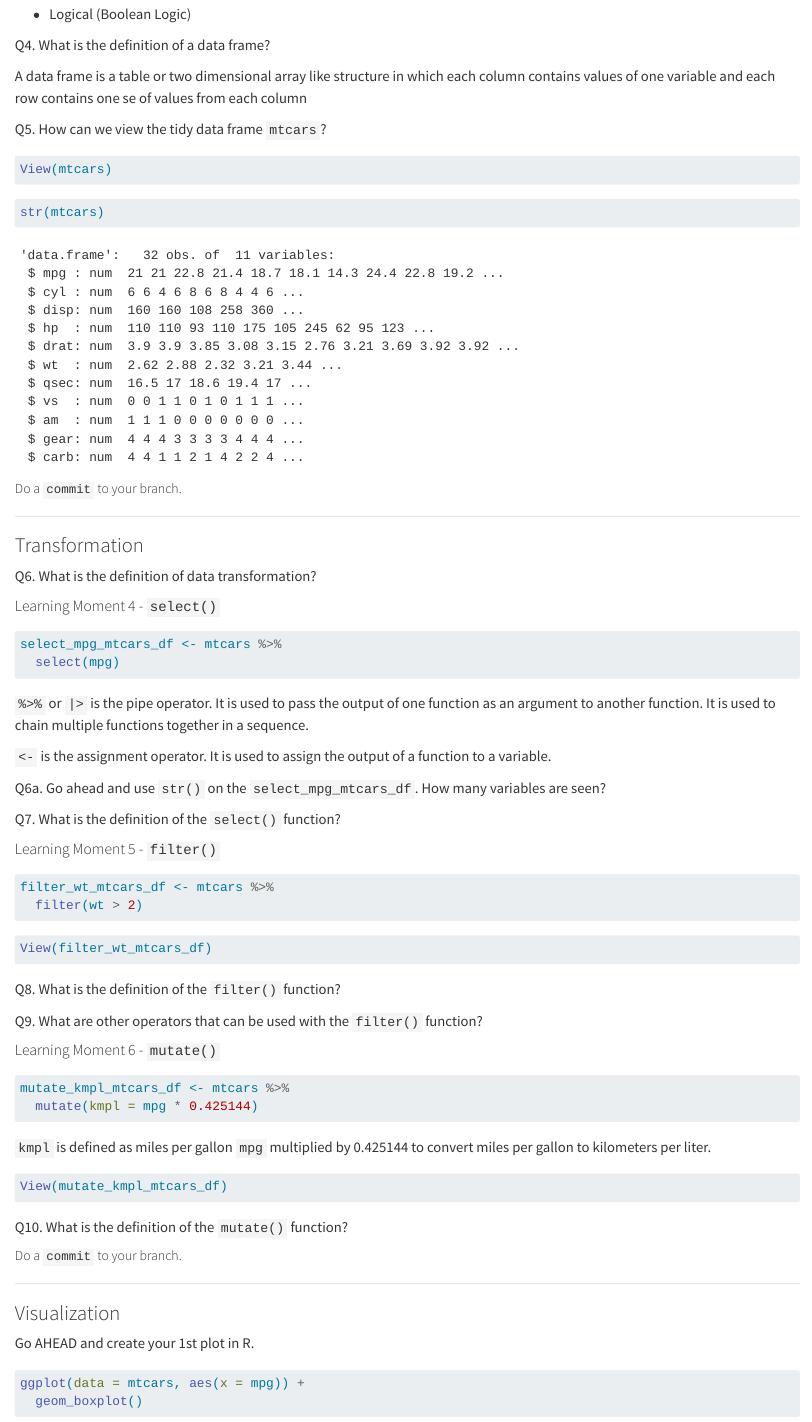
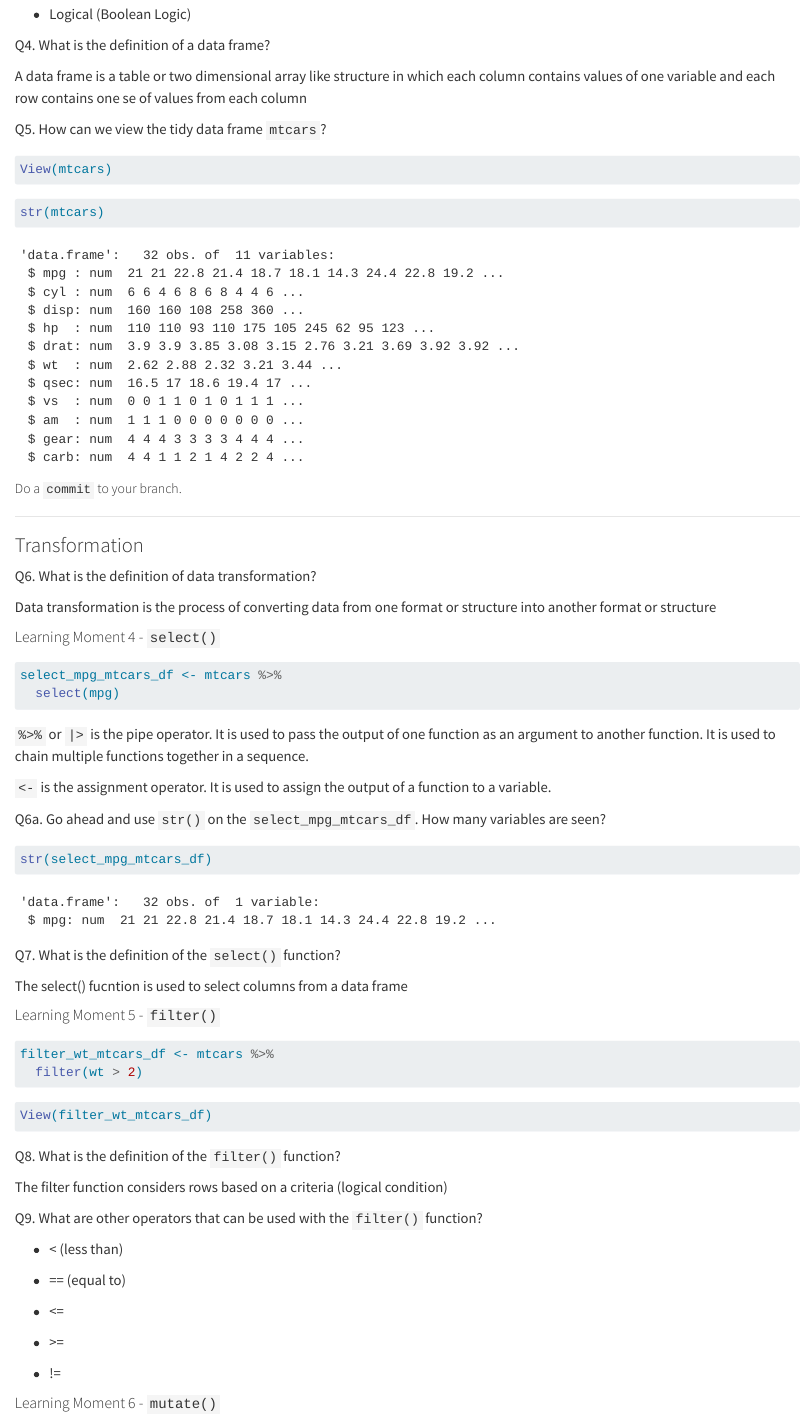
Before and after one commit to gato365/stat_331_winter2025_notes, a Quarto document (R/ETV Cycles/ETV - Task - Understand Miles Per Gallon and Other Variables_ijw.qmd): the page in a window 1100 px wide, from 2010 px down. Rendered offline with R 4.5, knitr and Pandoc in place of Quarto, with nearby package versions.

Commit message:
Learned about Data transformations with R functions

````diff
--- a/R/ETV Cycles/ETV - Task - Understand Miles Per Gallon and Other Variables_ijw.qmd
+++ b/R/ETV Cycles/ETV - Task - Understand Miles Per Gallon and Other Variables_ijw.qmd
@@ -132,6 +132,8 @@ Q6. What is the definition of data transformation?
 
 <!-- \[Place Answer - Begin\] -->
 
+Data transformation is the process of converting data from one format or structure into another format or structure
+
 <!-- \[Place Answer - End\] -->
 
 #### Learning Moment 4 - `select()`
@@ -149,11 +151,17 @@ Q6a. Go ahead and use `str()` on the `select_mpg_mtcars_df`. How many variables
 
 <!-- \[Place Answer - Begin\] -->
 
+```{r}
+str(select_mpg_mtcars_df)
+```
+
 <!-- \[Place Answer - End\] -->
 
 Q7. What is the definition of the `select()` function?
 
 <!-- \[Place Answer - Begin\] -->
+
+The select() fucntion is used to select columns from a data frame
 
 <!-- \[Place Answer - End\] -->
 
@@ -172,11 +180,23 @@ Q8. What is the definition of the `filter()` function?
 
 <!-- \[Place Answer - Begin\] -->
 
+The filter function considers rows based on a criteria (logical condition)
+
 <!-- \[Place Answer - End\] -->
 
 Q9. What are other operators that can be used with the `filter()` function?
 
 <!-- \[Place Answer - Begin\] -->
+
+-   \< (less than)
+
+-   == (equal to)
+
+-   \<=
+
+-   \>=
+
+-   !=
 
 <!-- \[Place Answer - End\] -->
 
@@ -184,7 +204,7 @@ Q9. What are other operators that can be used with the `filter()` function?
 
 ```{r}
 mutate_kmpl_mtcars_df <- mtcars %>%
-  mutate(kmpl = mpg * 0.425144)
+  mutate(kmpl = mpg * 0.425144, new_var = 1)
 
 ```
 
````
Also changed, not shown: R/ETV Cycles/ETV - Task - Understand Miles Per Gallon and Other Variables_ijw.qmd (2 more changed lines).
